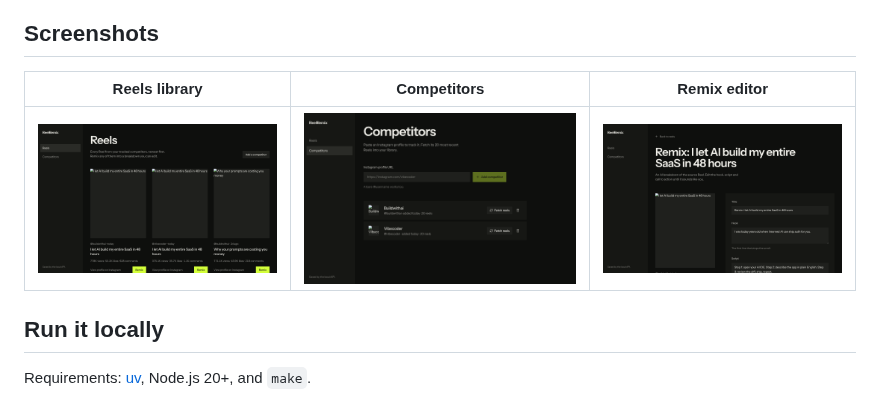
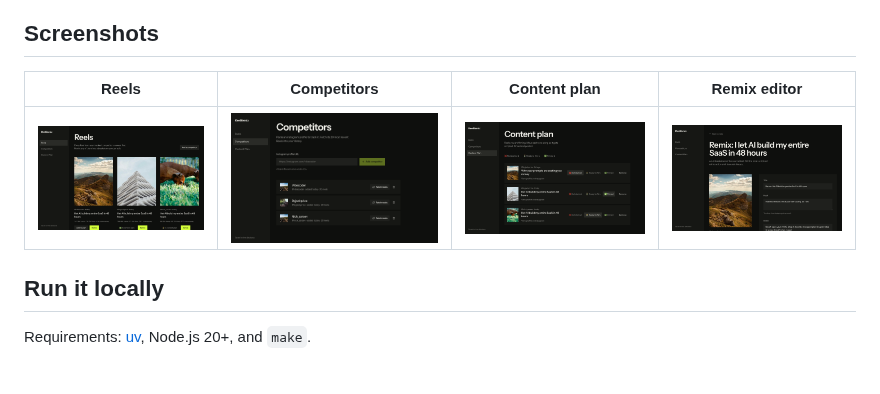
Before and after one commit to qwopop/competitor-reels-tool, a Markdown page: README.md, the part around the change. GitHub-like rendering; pictures changed too: docs/screenshots/competitors.png, docs/screenshots/content-plan.png (added), docs/screenshots/dashboard.png; blank space fills up the shorter version.

Commit message:
Retake README screenshots with the Content Plan and sample photos
The previous screenshots predated the Content Plan, and their thumbnails
were blank. The new captures show the sample photos, the Add to plan and
status controls, and a Content plan screen. The README table now has
four columns.

Co-Authored-By: Claude <noreply@anthropic.com>
Claude-Session: https://claude.ai/code/session_01RFG5qYE1ff9sFUARwabbty

```diff
--- a/README.md
+++ b/README.md
@@ -9,9 +9,9 @@ Track Instagram competitors, pull their 20 most recent Reels into a library, and
 
 ## Screenshots
 
-| Reels library | Competitors | Remix editor |
-| --- | --- | --- |
-| ![Reels library](docs/screenshots/dashboard.png) | ![Competitors](docs/screenshots/competitors.png) | ![Remix editor](docs/screenshots/remix.png) |
+| Reels | Competitors | Content plan | Remix editor |
+| --- | --- | --- | --- |
+| ![Reels](docs/screenshots/dashboard.png) | ![Competitors](docs/screenshots/competitors.png) | ![Content plan](docs/screenshots/content-plan.png) | ![Remix editor](docs/screenshots/remix.png) |
 
 ## Run it locally
 
```
